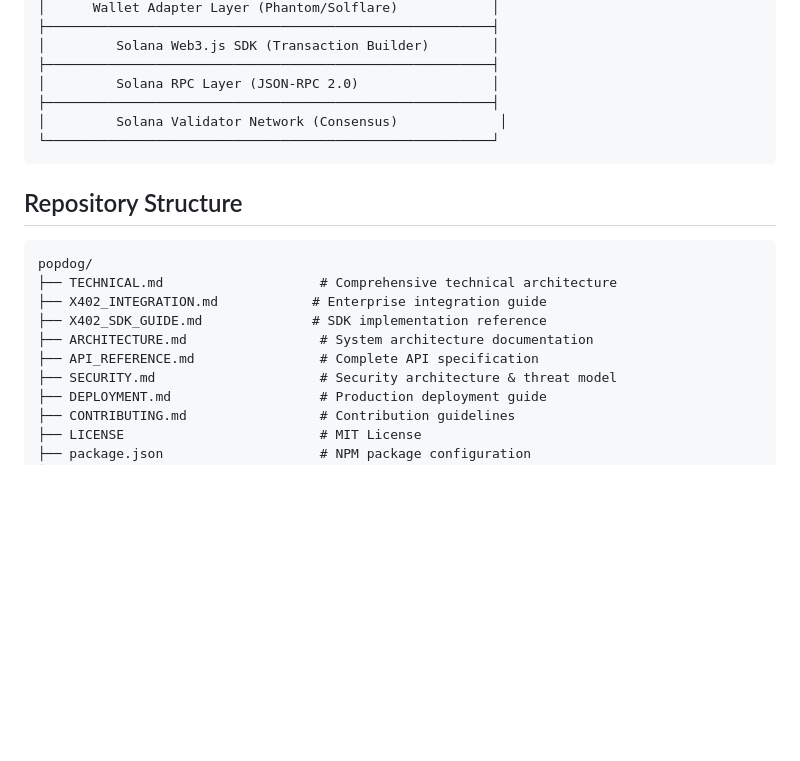
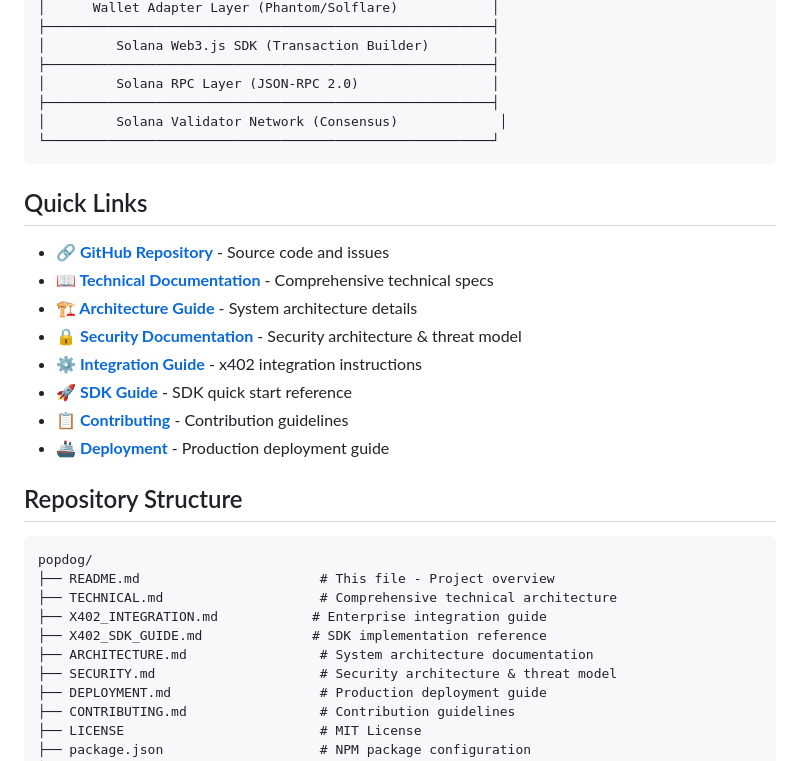
Before and after one commit to Popdogos/Popdog, a Markdown page: README.md, the part around one of its changes. GitHub-like rendering; blank space fills up the shorter version.

Commit message:
Add GitHub link and badges to README header
- Add GitHub repository badge and link in header
- Add version, license, and status badges
- Add quick links section with navigation
- Improve repository structure documentation

````diff
--- a/README.md
+++ b/README.md
@@ -53,15 +60,26 @@ Popdog implements a **distributed, event-driven microservices architecture** opt
 └─────────────────────────────────────────────────────────┘
 ```
 
+## Quick Links
+
+- **🔗 [GitHub Repository](https://github.com/Popdogos/Popdog)** - Source code and issues
+- **📖 [Technical Documentation](TECHNICAL.md)** - Comprehensive technical specs
+- **🏗️ [Architecture Guide](ARCHITECTURE.md)** - System architecture details
+- **🔒 [Security Documentation](SECURITY.md)** - Security architecture & threat model
+- **⚙️ [Integration Guide](X402_INTEGRATION.md)** - x402 integration instructions
+- **🚀 [SDK Guide](X402_SDK_GUIDE.md)** - SDK quick start reference
+- **📋 [Contributing](CONTRIBUTING.md)** - Contribution guidelines
+- **🚢 [Deployment](DEPLOYMENT.md)** - Production deployment guide
+
 ## Repository Structure
 
 ```
 popdog/
+├── README.md                       # This file - Project overview
 ├── TECHNICAL.md                    # Comprehensive technical architecture
 ├── X402_INTEGRATION.md            # Enterprise integration guide
 ├── X402_SDK_GUIDE.md              # SDK implementation reference
 ├── ARCHITECTURE.md                 # System architecture documentation
-├── API_REFERENCE.md                # Complete API specification
 ├── SECURITY.md                     # Security architecture & threat model
 ├── DEPLOYMENT.md                   # Production deployment guide
 ├── CONTRIBUTING.md                 # Contribution guidelines
````
Also changed, not shown: other parts of README.md (+7 -0 lines).
